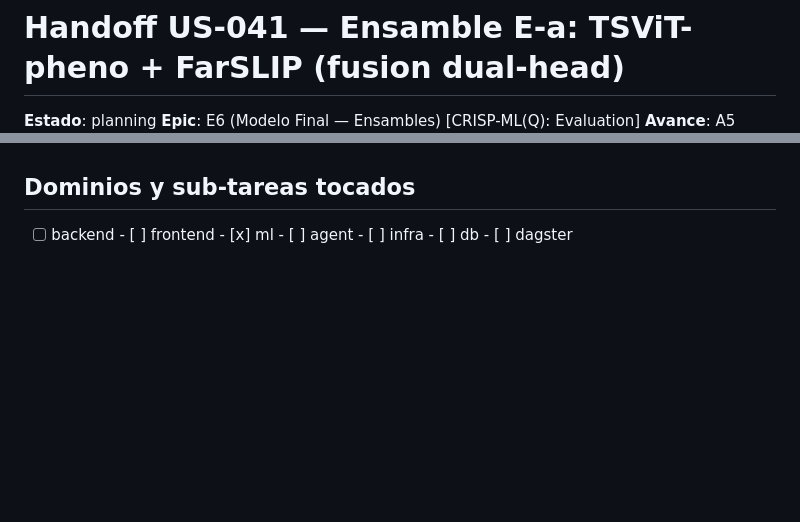
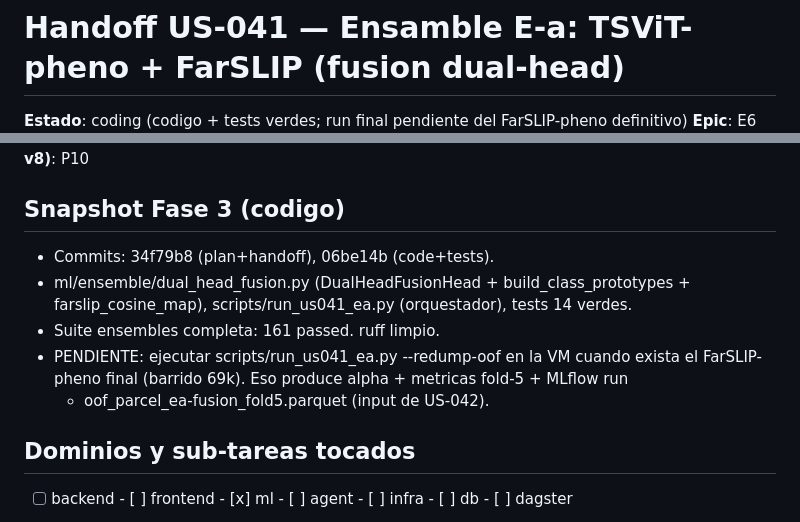
Before and after one commit to ArthurZizumbo/agrosat-copilot, a Markdown page: docs/us-handoff/us-041.md, 2 parts joined by grey strips. GitHub-like rendering; blank space fills up the shorter version.

Commit message:
docs(E6): handoff US-041 estado coding (codigo+tests verdes)

```diff
--- a/docs/us-handoff/us-041.md
+++ b/docs/us-handoff/us-041.md
@@ -1,6 +1,6 @@
 # Handoff US-041 — Ensamble E-a: TSViT-pheno + FarSLIP (fusion dual-head)
 
-**Estado**: planning
+**Estado**: coding (codigo + tests verdes; run final pendiente del FarSLIP-pheno definitivo)
 **Epic**: E6 (Modelo Final — Ensambles) [CRISP-ML(Q): Evaluation]
 **Avance**: A5 (ensamble)
 **Sprint**: S7
@@ -9,4 +9,13 @@
 **Prioridad (Backlog v8)**: P10
+
+## Snapshot Fase 3 (codigo)
+- Commits: 34f79b8 (plan+handoff), 06be14b (code+tests).
+- ml/ensemble/dual_head_fusion.py (DualHeadFusionHead + build_class_prototypes +
+  farslip_cosine_map), scripts/run_us041_ea.py (orquestador), tests 14 verdes.
+- Suite ensembles completa: 161 passed. ruff limpio.
+- PENDIENTE: ejecutar scripts/run_us041_ea.py --redump-oof en la VM cuando exista el
+  FarSLIP-pheno final (barrido 69k). Eso produce alpha + metricas fold-5 + MLflow run
+  + oof_parcel_ea-fusion_fold5.parquet (input de US-042).
 
 ## Dominios y sub-tareas tocados
 - [ ] backend  - [ ] frontend  - [x] ml  - [ ] agent  - [ ] infra  - [ ] db  - [ ] dagster
```
Also changed, not shown: other parts of docs/us-handoff/us-041.md (+1 -1 lines).
